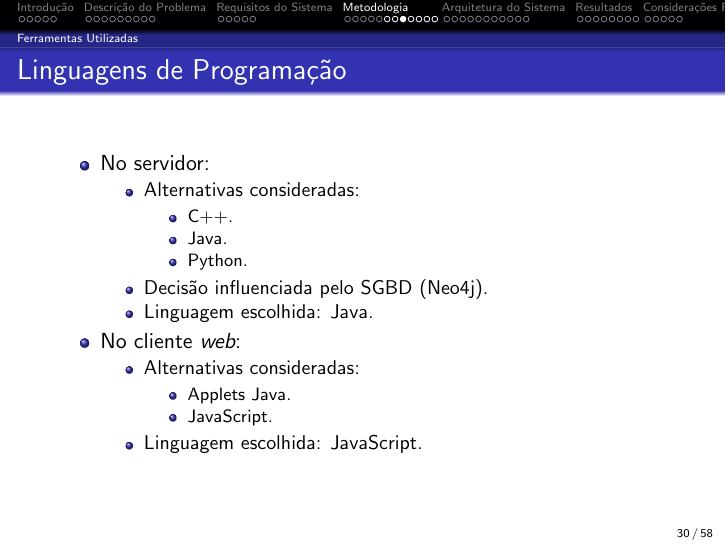
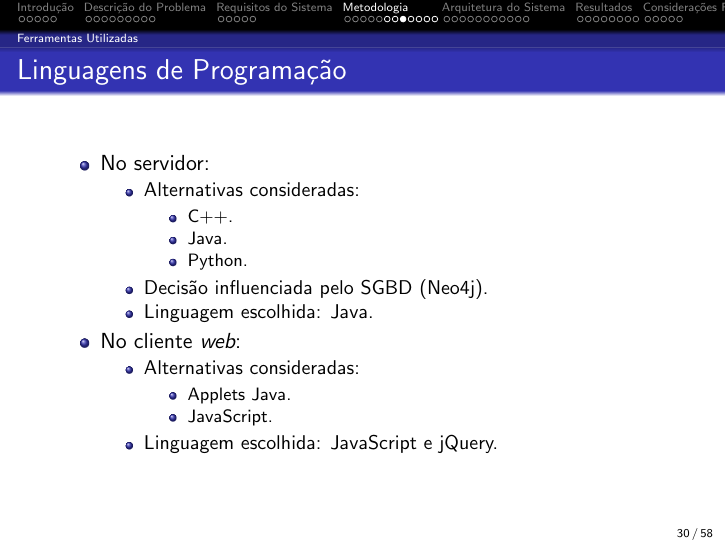
Before and after one commit to onibuscerto/slides, LaTeX slides (slides.tex, which reads metodologia.tex): page 30 of 58. Compiled offline with pdfLaTeX.

Commit message:
Adicionei jQuery na metodologia pra eu não esquecer

```diff
--- a/metodologia.tex
+++ b/metodologia.tex
@@ -143,7 +143,7 @@
 			\item Applets Java.
 			\item JavaScript.
 		\end{itemize}
-		\item Linguagem escolhida: JavaScript.
+		\item Linguagem escolhida: JavaScript e jQuery.
 	\end{itemize}
 \end{itemize}
 }
```
